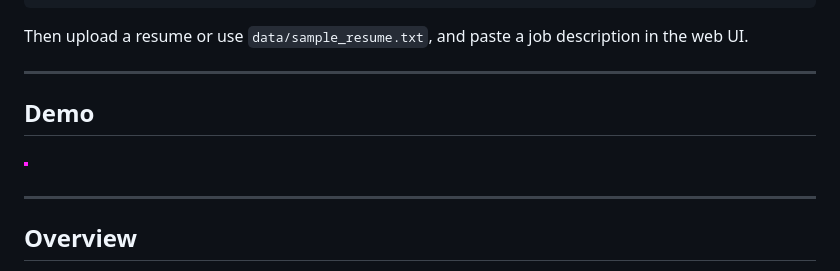
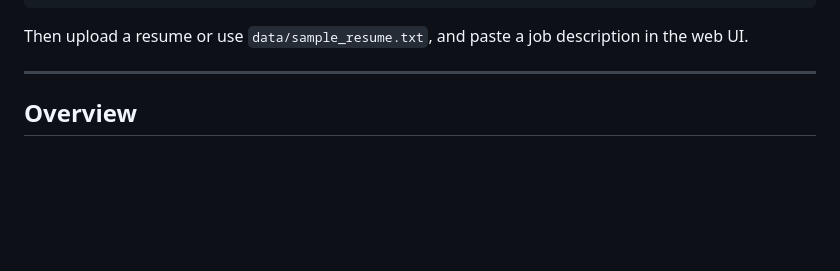
Before and after one commit to Nirrmitt/AI-Resume-Analyzer-plus-EDA, a Markdown page: readme.md, the part around the change. Drawn GitHub-style; blank space fills up the shorter version.

```diff
--- a/readme.md
+++ b/readme.md
@@ -36,11 +36,6 @@ streamlit run app.py
 
 Then upload a resume or use `data/sample_resume.txt`, and paste a job description in the web UI.
 
----
-
-## Demo
-
-![Demo](assets/demo.gif)
 
 ---
 
```
